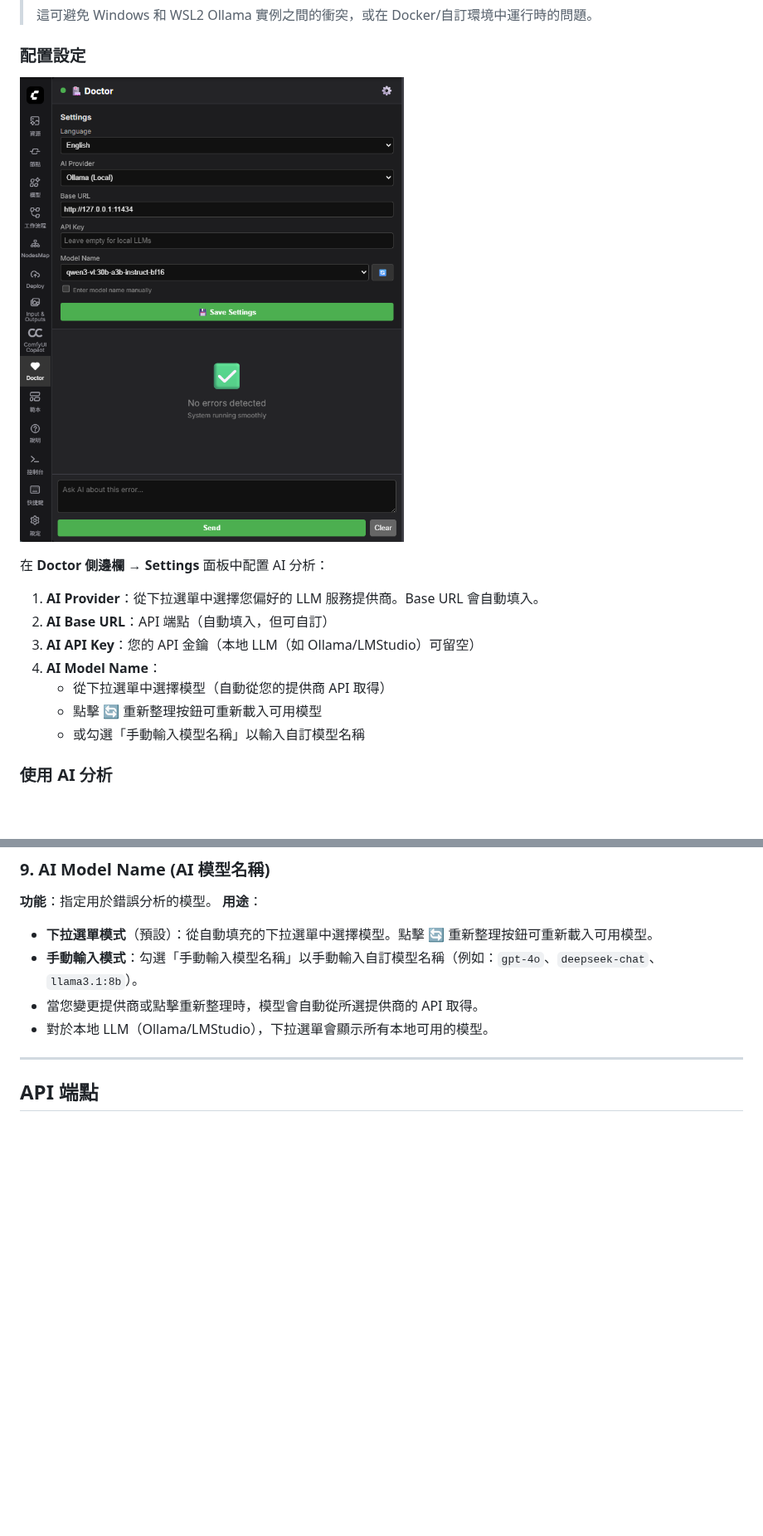
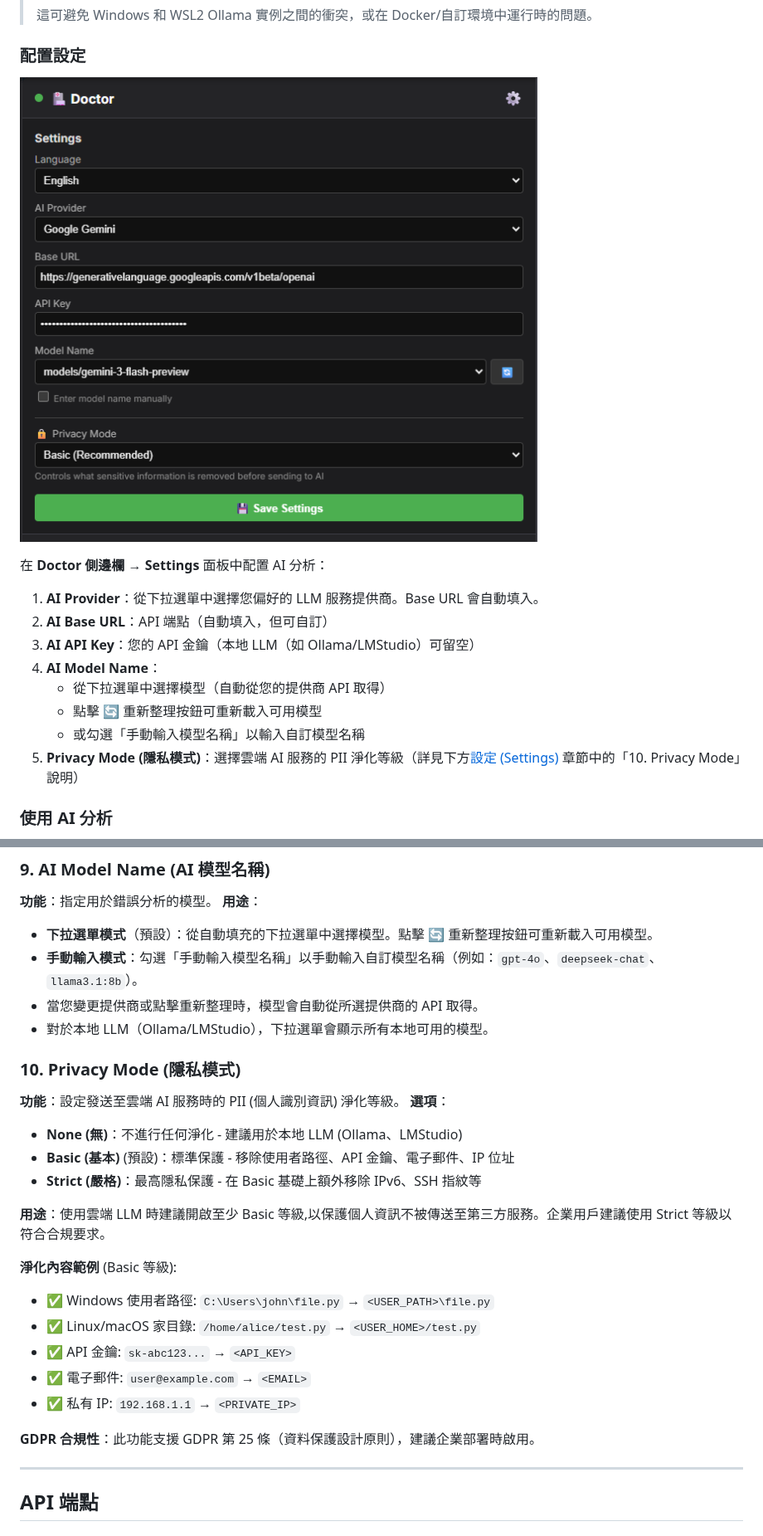
Before and after one commit to rookiestar28/ComfyUI-Doctor, a Markdown page: README.zh-TW.md, 2 parts joined by grey strips. Shown at 83% size. Rendered like a GitHub page; pictures changed too: assets/settings.png; blank space fills up the shorter version.

Commit message:
doc: modify readme.md

```diff
--- a/README.zh-TW.md
+++ b/README.zh-TW.md
@@ -350,6 +350,7 @@ ComfyUI-Doctor 整合了主流 LLM 服務，提供智能化、上下文感知的
    - 從下拉選單中選擇模型（自動從您的提供商 API 取得）
    - 點擊 🔄 重新整理按鈕可重新載入可用模型
    - 或勾選「手動輸入模型名稱」以輸入自訂模型名稱
+5. **Privacy Mode (隱私模式)**：選擇雲端 AI 服務的 PII 淨化等級（詳見下方[設定 (Settings)](#設定-settings) 章節中的「10. Privacy Mode」說明）
 
 ### 使用 AI 分析
 
@@ -428,6 +429,27 @@ ComfyUI-Doctor 整合了主流 LLM 服務，提供智能化、上下文感知的
 - **手動輸入模式**：勾選「手動輸入模型名稱」以手動輸入自訂模型名稱（例如：`gpt-4o`、`deepseek-chat`、`llama3.1:8b`）。
 - 當您變更提供商或點擊重新整理時，模型會自動從所選提供商的 API 取得。
 - 對於本地 LLM（Ollama/LMStudio），下拉選單會顯示所有本地可用的模型。
+
+### 10. Privacy Mode (隱私模式)
+
+**功能**：設定發送至雲端 AI 服務時的 PII (個人識別資訊) 淨化等級。
+**選項**：
+
+- **None (無)**：不進行任何淨化 - 建議用於本地 LLM (Ollama、LMStudio)
+- **Basic (基本)** (預設)：標準保護 - 移除使用者路徑、API 金鑰、電子郵件、IP 位址
+- **Strict (嚴格)**：最高隱私保護 - 在 Basic 基礎上額外移除 IPv6、SSH 指紋等
+
+**用途**：使用雲端 LLM 時建議開啟至少 Basic 等級,以保護個人資訊不被傳送至第三方服務。企業用戶建議使用 Strict 等級以符合合規要求。
+
+**淨化內容範例** (Basic 等級):
+
+- ✅ Windows 使用者路徑: `C:\Users\john\file.py` → `<USER_PATH>\file.py`
+- ✅ Linux/macOS 家目錄: `/home/alice/test.py` → `<USER_HOME>/test.py`
+- ✅ API 金鑰: `sk-abc123...` → `<API_KEY>`
+- ✅ 電子郵件: `user@example.com` → `<EMAIL>`
+- ✅ 私有 IP: `192.168.1.1` → `<PRIVATE_IP>`
+
+**GDPR 合規性**：此功能支援 GDPR 第 25 條（資料保護設計原則），建議企業部署時啟用。
 
 ---
 
```
Also changed, not shown: other parts of README.zh-TW.md (+12 -1 lines), README.md (+4 -1 lines).
